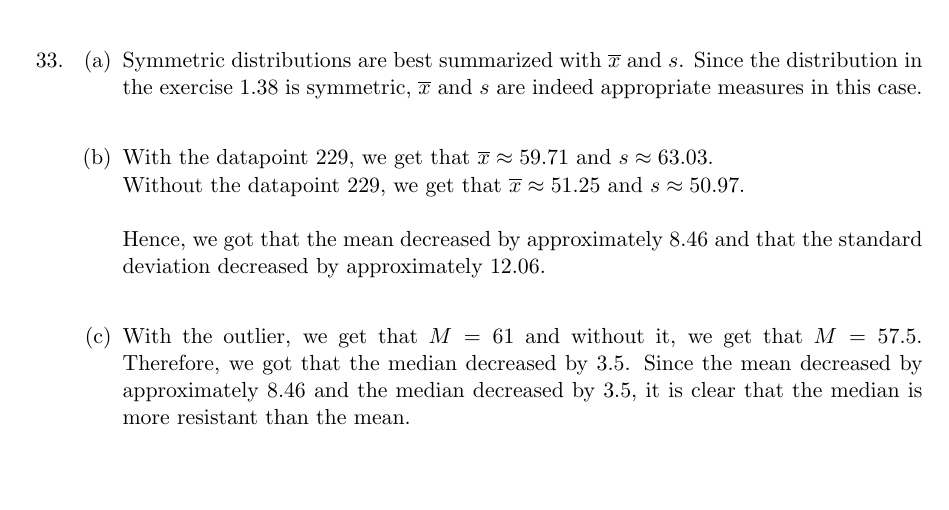
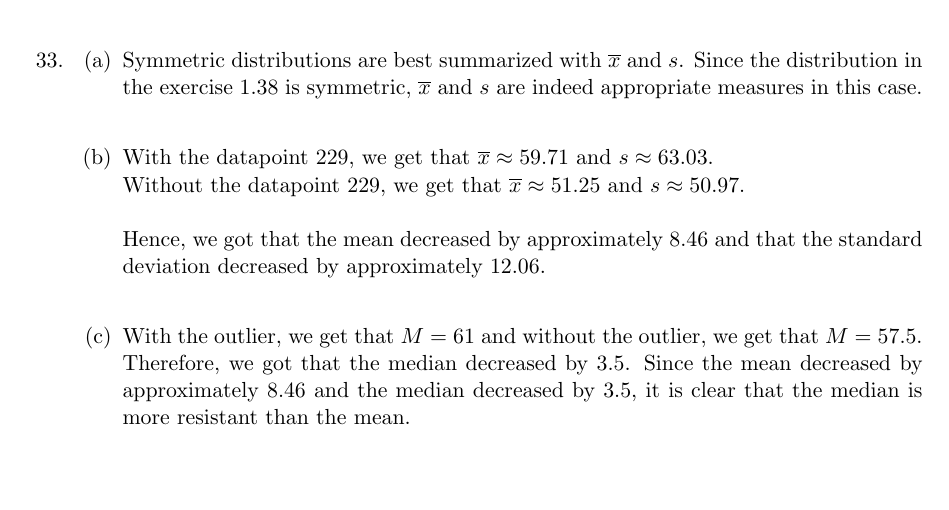
Before and after one commit to oniani/mathematics, a LaTeX problem sheet (Introduction to Statistics/Homework02/Homework02.tex): part of page 5 of 5, cut so that both start at the same text. Compiled offline with pdfLaTeX.

Commit message:
Done with Homework02

```diff
--- a/Introduction to Statistics/Homework02/Homework02.tex
+++ b/Introduction to Statistics/Homework02/Homework02.tex
@@ -412,7 +412,7 @@ decreased by approximately $12.06$.
 \item[]
 
 \item[(c)]
-With the outlier, we get that $M = 61$ and without it, we get that $M = 57.5$.
+With the outlier, we get that $M = 61$ and without the outlier, we get that $M = 57.5$.
 Therefore, we got that the median decreased by 3.5. Since the mean decreased
 by approximately $8.46$ and the median decreased by $3.5$, it is clear that
 the median is more resistant than the mean.
```
Also changed, not shown: Introduction to Statistics/Homework02/Homework02.pdf.
